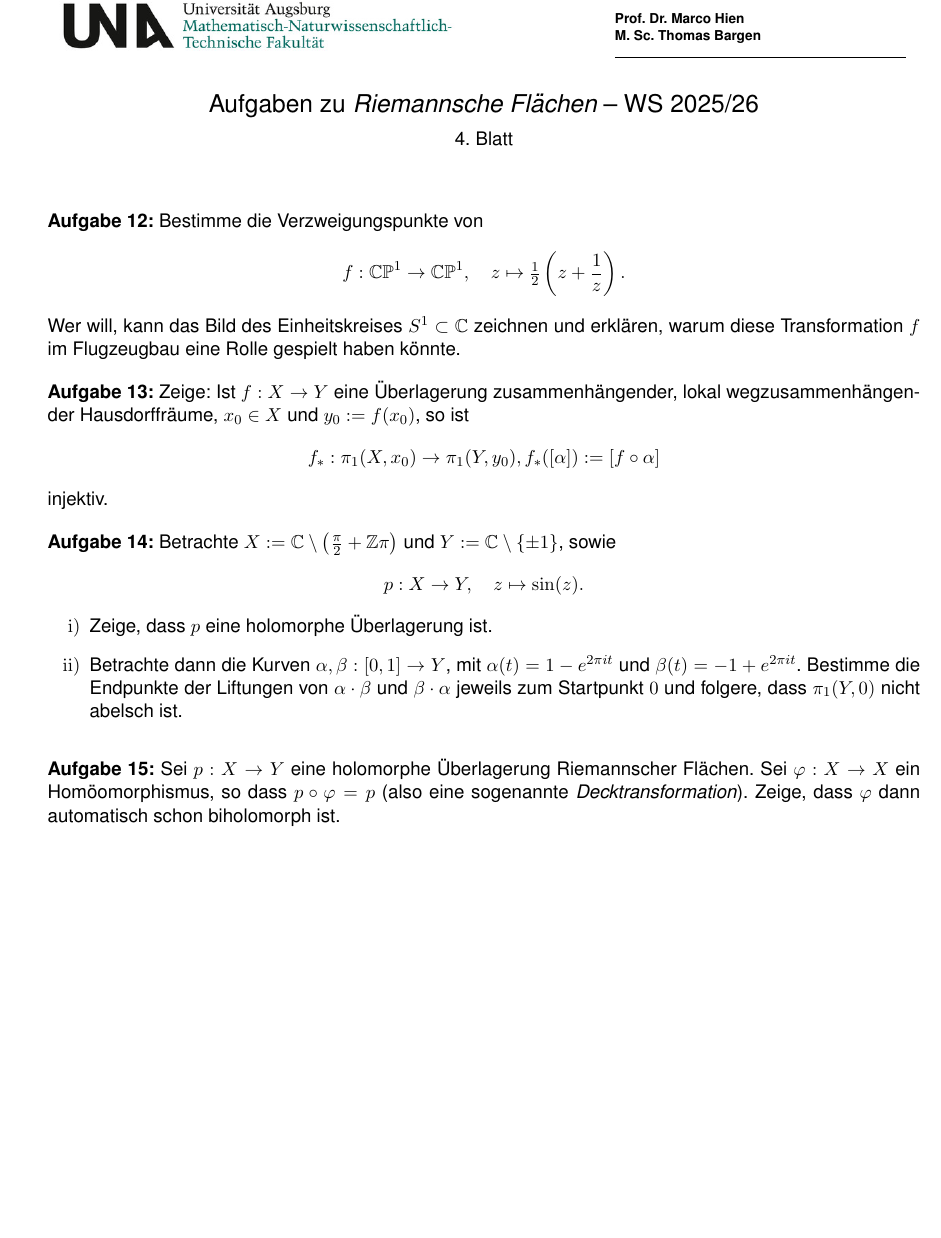
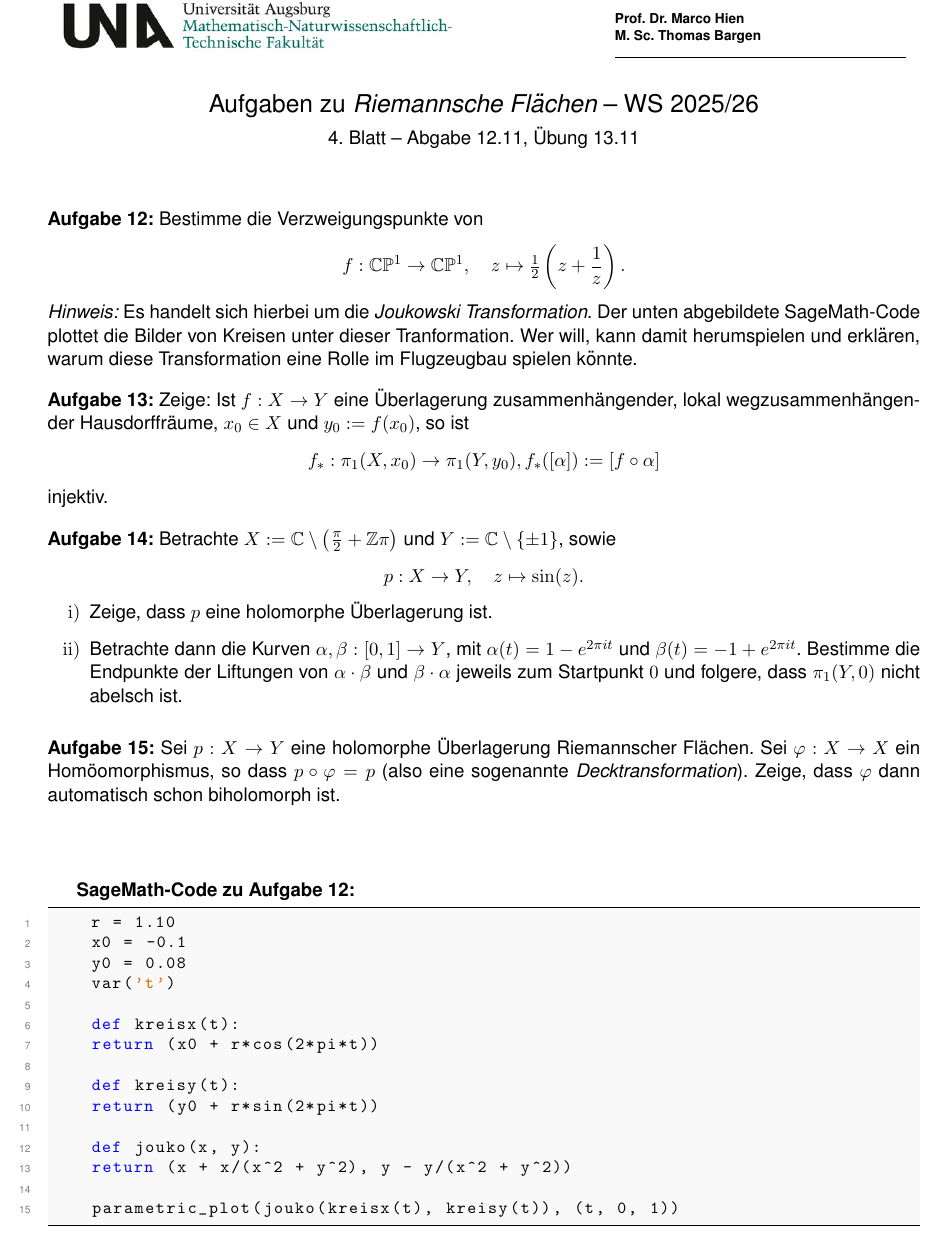
Before and after one commit to btom1994/RF_excersises, a LaTeX document (Übungsblätter_neu/Blatt04/Blatt04.tex): part of the page, cut so that both start at the same text, the shorter picture padded with empty space. Compiled offline with pdfLaTeX.

Commit message:
Blatt 04 finalisiert

```diff
--- a/Übungsblätter_neu/Blatt04/Blatt04.tex
+++ b/Übungsblätter_neu/Blatt04/Blatt04.tex
@@ -106,7 +121,7 @@
 \centerline{\Large Aufgaben zu {\it Riemannsche Flächen} -- WS 2025/26}
 
 
-\medskip \centerline{4. Blatt}
+\medskip \centerline{4. Blatt -- Abgabe 12.11, Übung 13.11}
 
 
 \setcounter{aufg}{11}
@@ -119,7 +134,7 @@
 \[
 f : \mathbb{CP}^1 \to \mathbb{CP}^1, \quad z \mapsto \tfrac{1}{2} \left( z + \frac{1}{z} \right).
 \]
-Wer will, kann das Bild des Einheitskreises $S^1 \subset \mathbb{C}$ zeichnen und erklären, warum diese Transformation $f$ im Flugzeugbau eine Rolle gespielt haben könnte.
+\emph{Hinweis:} Es handelt sich hierbei um die \emph{Joukowski Transformation}. Der unten abgebildete SageMath-Code plottet die Bilder von Kreisen unter dieser Tranformation. Wer will, kann damit herumspielen und erklären, warum diese Transformation eine Rolle im Flugzeugbau spielen könnte.
 
 \medskip
 
@@ -145,5 +160,24 @@ p : X \to Y, \quad z \mapsto \sin(z).
 
 \Aufg Sei $p : X \to Y$ eine holomorphe Überlagerung Riemannscher Flächen. Sei $\varphi : X \to X$ ein Homöomorphismus, so dass $p \circ \varphi = p$ (also eine sogenannte \emph{Decktransformation}). Zeige, dass $\varphi$ dann automatisch schon biholomorph ist.
 
+\vspace*{1.5cm}
+\bfseries{SageMath-Code zu Aufgabe 12:}
+\begin{lstlisting}
+	r = 1.10
+	x0 = -0.1
+	y0 = 0.08
+	var('t')
+
+	def kreisx(t):
+	return (x0 + r*cos(2*pi*t))
+
+	def kreisy(t):
+	return (y0 + r*sin(2*pi*t))
+
+	def jouko(x, y):
+	return (x + x/(x^2 + y^2), y - y/(x^2 + y^2))
+
+	parametric_plot(jouko(kreisx(t), kreisy(t)), (t, 0, 1))
+\end{lstlisting}
 
 \end{document}
```
Also changed, not shown: Übungsblätter_neu/Blatt04/Blatt04.pdf, Übungsblätter_neu/Blatt04/Blatt04.tex (15 more changed lines), 2 other files.
